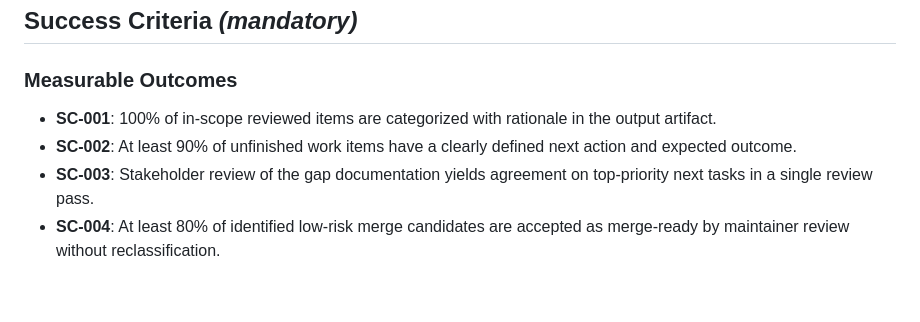
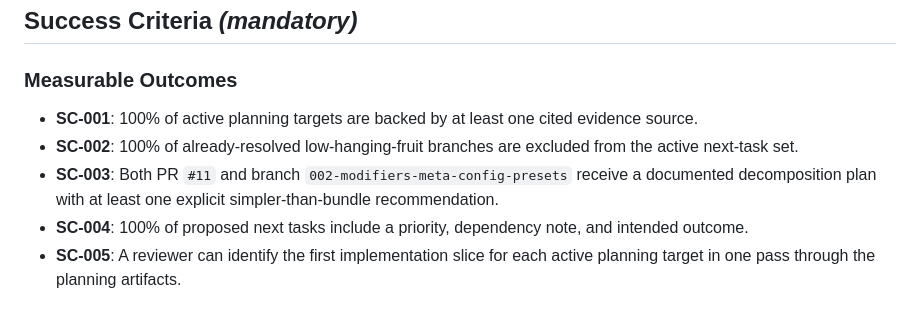
Before and after one commit to whitmo/re.kriate, a Markdown page: specs/001-branch-review-followups/spec.md, the part around one of its changes. GitHub-like rendering.

```diff
--- a/specs/001-branch-review-followups/spec.md
+++ b/specs/001-branch-review-followups/spec.md
@@ -124,10 +157,11 @@ next tasks without additional explanation.
 
 ### Measurable Outcomes
 
-- **SC-001**: 100% of in-scope reviewed items are categorized with rationale in the output artifact.
-- **SC-002**: At least 90% of unfinished work items have a clearly defined next action and expected
-  outcome.
-- **SC-003**: Stakeholder review of the gap documentation yields agreement on top-priority next
-  tasks in a single review pass.
-- **SC-004**: At least 80% of identified low-risk merge candidates are accepted as merge-ready by
-  maintainer review without reclassification.
+- **SC-001**: 100% of active planning targets are backed by at least one cited evidence source.
+- **SC-002**: 100% of already-resolved low-hanging-fruit branches are excluded from the active
+  next-task set.
+- **SC-003**: Both PR `#11` and branch `002-modifiers-meta-config-presets` receive a documented
+  decomposition plan with at least one explicit simpler-than-bundle recommendation.
+- **SC-004**: 100% of proposed next tasks include a priority, dependency note, and intended outcome.
+- **SC-005**: A reviewer can identify the first implementation slice for each active planning
+  target in one pass through the planning artifacts.
```
Also changed, not shown: other parts of specs/001-branch-review-followups/spec.md (+101 -68 lines).
